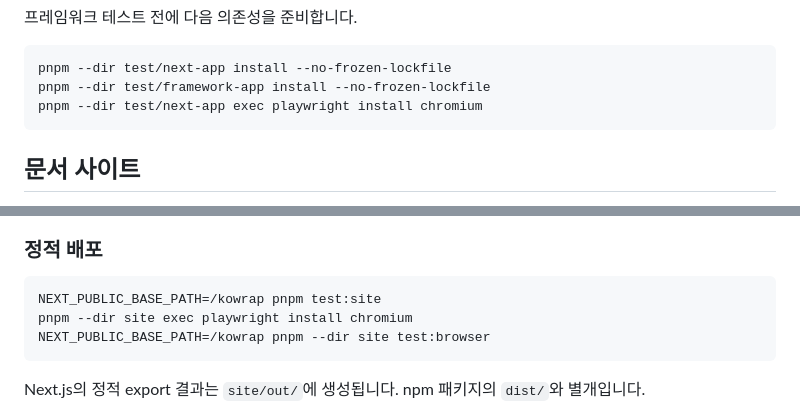
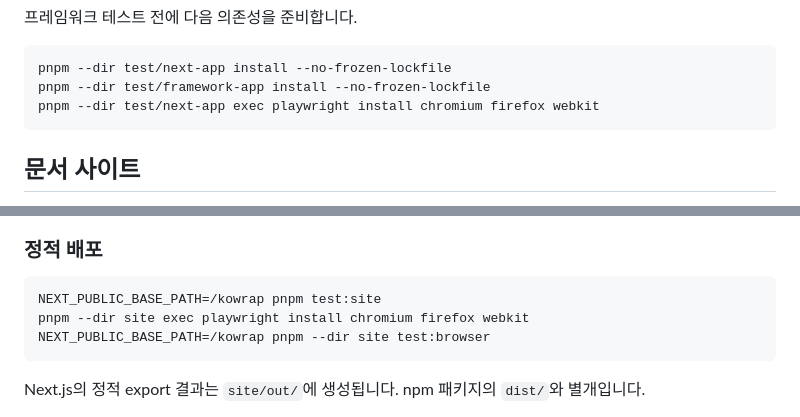
Before and after one commit to Oddmash/juliya, a Markdown page: CONTRIBUTING.md, 2 parts joined by grey strips. GitHub-like rendering.

````diff
--- a/CONTRIBUTING.md
+++ b/CONTRIBUTING.md
@@ -29,7 +29,7 @@ pnpm test
 ```bash
 pnpm --dir test/next-app install --no-frozen-lockfile
 pnpm --dir test/framework-app install --no-frozen-lockfile
-pnpm --dir test/next-app exec playwright install chromium
+pnpm --dir test/next-app exec playwright install chromium firefox webkit
 ```
 
 ## 문서 사이트
@@ -50,7 +50,7 @@ Oddmash의 [시각 지침](https://github.com/Oddmash/oddmash-ui/blob/main/AGENT
 
 ```bash
 NEXT_PUBLIC_BASE_PATH=/kowrap pnpm test:site
-pnpm --dir site exec playwright install chromium
+pnpm --dir site exec playwright install chromium firefox webkit
 NEXT_PUBLIC_BASE_PATH=/kowrap pnpm --dir site test:browser
 ```
 
````
Also changed, not shown: README.md (+1 -1 lines), docs/guide/troubleshooting.md (+1 -1 lines), docs/assets/kowrap-live.jpg (added), 7 other files.
